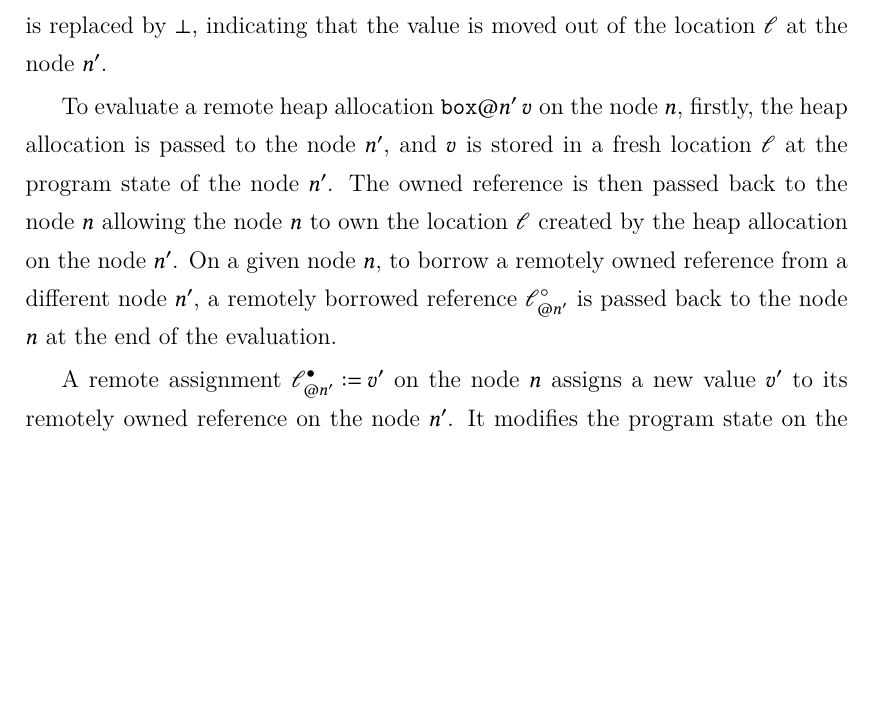
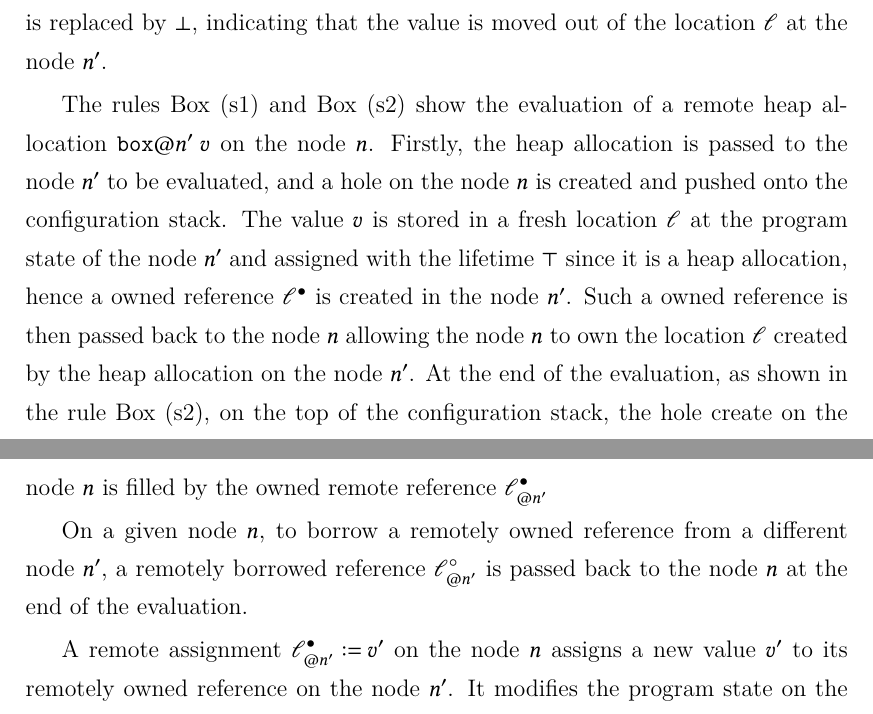
Before and after one commit to XYUnknown/Necronomicon, a LaTeX thesis (latest_infthesis/infthesis.tex, which reads latest_infthesis/chap3.tex): part of page 78 of 144 before the commit and two parts of pages 78 and 80 of 144 after it, the two joined at a grey line, cut so that both start at the same text, the shorter picture padded with empty space. Compiled offline with XeLaTeX.

Commit message:
Updates from Overleaf

```diff
--- a/latest_infthesis/chap3.tex
+++ b/latest_infthesis/chap3.tex
@@ -600,6 +600,12 @@ Building upon the program state $\mathcal{S}$ for FR, in figure~\ref{d-state}, w
     \label{semantics:eval-distributed-1}
 \end{figure}
 
+Utilising the distributed program state and the configuration stack, we provide the semantics of dFR in figure~\ref{semantics:eval-distributed-1} and figure~\ref{semantics:eval-distributed-2}. Note that all reduction rules for evaluating terms presented in FR are adapted into reduction rules for dFR via the rule \textsc{Local Term}.
+
+To evaluate copying a remotely owned reference $\mathscr{l}^\bullet_{@n'}$ on a node with address $n$, the first step shown in the rule \textsc{Copy (s1)} is to update the configuration stack by changing the $(n, !\mathscr{l}^\bullet_{@n'})$ to $(n, ?)$, and pushing a new address-term pair $(n', !\mathscr{l}^\bullet)$ to be evaluated onto the stack. It models that the computation is passed to the node $n'$, which stores the resource owned by the reference $\mathscr{l}^\bullet_{@n'}$. Then the rule \textsc{Copy (s2)} indicates that the copy term $!\mathscr{l}^\bullet$ gets evaluated on the node $n'$, and the resulting value annotated with the address $n'$ is passed back to fill in the hole. Similarly, as for the semantics of moving the value out of a remote owned reference, the first step is to replace the term on the node $n$ with a hole, and pass the copy term to the node $n'$ to evaluate. The resulting value $v$ annotated with the address $n'$ is passed back to the node $n$ at the end of the evaluation to fill in the hole, and the value of the location $\mathscr{l}$ at the program state of the node $n'$ is replaced by $\bot$, indicating that the value is moved out of the location $\mathscr{l}$ at the node $n'$.
+
+The rules \textsc{Box (s1)} and \textsc{Box (s2)} show the evaluation of a remote heap allocation $\texttt{box}@n'\;v$ on the node $n$. Firstly, the heap allocation is passed to the node $n'$ to be evaluated, and a hole on the node $n$ is created and pushed onto the configuration stack. The value $v$ is stored in a fresh location $\mathscr{l}$ at the program state of the node $n'$ and assigned with the lifetime $\top$ since it is a heap allocation, hence a owned reference $\mathscr{l}^\bullet$ is created in the node $n'$. Such a owned reference is then passed back to the node $n$ allowing the node $n$ to own the location $\mathscr{l}$ created by the heap allocation on the node $n'$. At the end of the evaluation, as shown in the rule \textsc{Box (s2)}, on the top of the configuration stack, the hole create on the node $n$ is filled by the owned remote reference $\mathscr{l}^\bullet_{@n'}$
+
 \begin{figure}
     \begin{mathpar}
         \inferrule*[right={(Assign (s1))}]{ }
@@ -624,11 +630,7 @@ Building upon the program state $\mathcal{S}$ for FR, in figure~\ref{d-state}, w
     \label{semantics:eval-distributed-2}
 \end{figure}
 
-Utilising the distributed program state and the configuration stack, we provide the semantics of dFR in figure~\ref{semantics:eval-distributed-1} and figure~\ref{semantics:eval-distributed-2}. Note that all reduction rules for evaluating terms presented in FR are adapted into reduction rules for dFR via the rule \textsc{Local Term}.
-
-To evaluate copying a remotely owned reference $\mathscr{l}^\bullet_{@n'}$ on a node with address $n$, the first step shown in the rule \textsc{Copy (s1)} is to update the configuration stack by changing the $(n, !\mathscr{l}^\bullet_{@n'})$ to $(n, ?)$, and pushing a new address-term pair $(n', !\mathscr{l}^\bullet)$ to be evaluated onto the stack. It models that the computation is passed to the node $n'$, which stores the resource owned by the reference $\mathscr{l}^\bullet_{@n'}$. Then the rule \textsc{Copy (s2)} indicates that the copy term $!\mathscr{l}^\bullet$ gets evaluated on the node $n'$, and the resulting value annotated with the address $n'$ is passed back to fill in the hole. Similarly, as for the semantics of moving the value out of a remote owned reference, the first step is to replace the term on the node $n$ with a hole, and pass the copy term to the node $n'$ to evaluate. The resulting value $v$ annotated with the address $n'$ is passed back to the node $n$ at the end of the evaluation to fill in the hole, and the value of the location $\mathscr{l}$ at the program state of the node $n'$ is replaced by $\bot$, indicating that the value is moved out of the location $\mathscr{l}$ at the node $n'$.
-
-To evaluate a remote heap allocation $\texttt{box}@n'\;v$ on the node $n$, firstly, the heap allocation is passed to the node $n'$, and $v$ is stored in a fresh location $\mathscr{l}$ at the program state of the node $n'$. The owned reference is then passed back to the node $n$ allowing the node $n$ to own the location $\mathscr{l}$ created by the heap allocation on the node $n'$. On a given node $n$, to borrow a remotely owned reference from a different node $n'$, a remotely borrowed reference $\mathscr{l}^\circ_{@n'}$ is passed back to the node $n$ at the end of the evaluation.
+On a given node $n$, to borrow a remotely owned reference from a different node $n'$, a remotely borrowed reference $\mathscr{l}^\circ_{@n'}$ is passed back to the node $n$ at the end of the evaluation.
 
 A remote assignment $\mathscr{l}^\bullet_{@n'} \metaDef v'$ on the node $n$ assigns a new value $v'$ to its remotely owned reference on the node $n'$. It modifies the program state on the node $n'$ by recursively deallocates the old value $v$ which is stored in the location $\mathscr{l}$ and assigns the location $\mathscr{l}$ with the new value $v'$. The evaluation of a remote declaration is more complicated. The first step leaves a hole for the substitution of the declared variable $x$. Once a fresh location $\mathscr{l}$ on the node $n'$ is allocated with the value $v$, the owned reference $\mathscr{l}^\bullet$ will then be passed back to the node $n$ and all occurrences of the declared variable will be substituted with the remote owned reference $\mathscr{l}_{@n'}^\bullet$.
 
```
